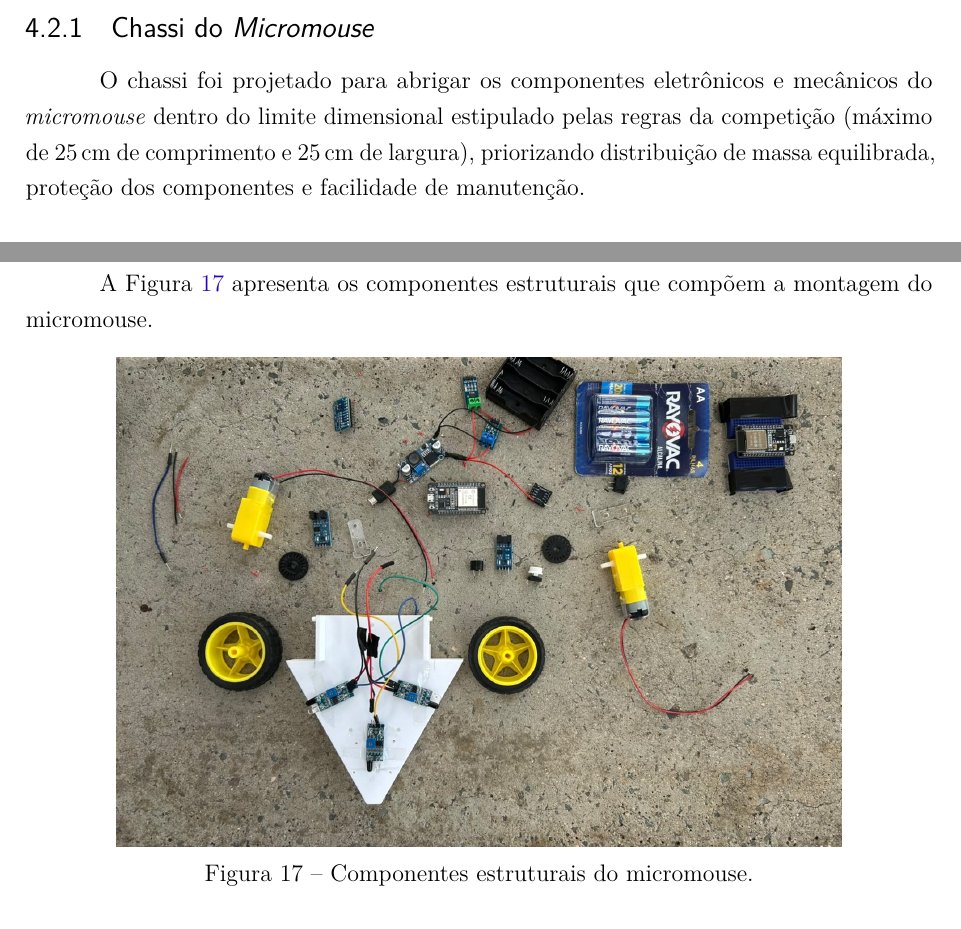
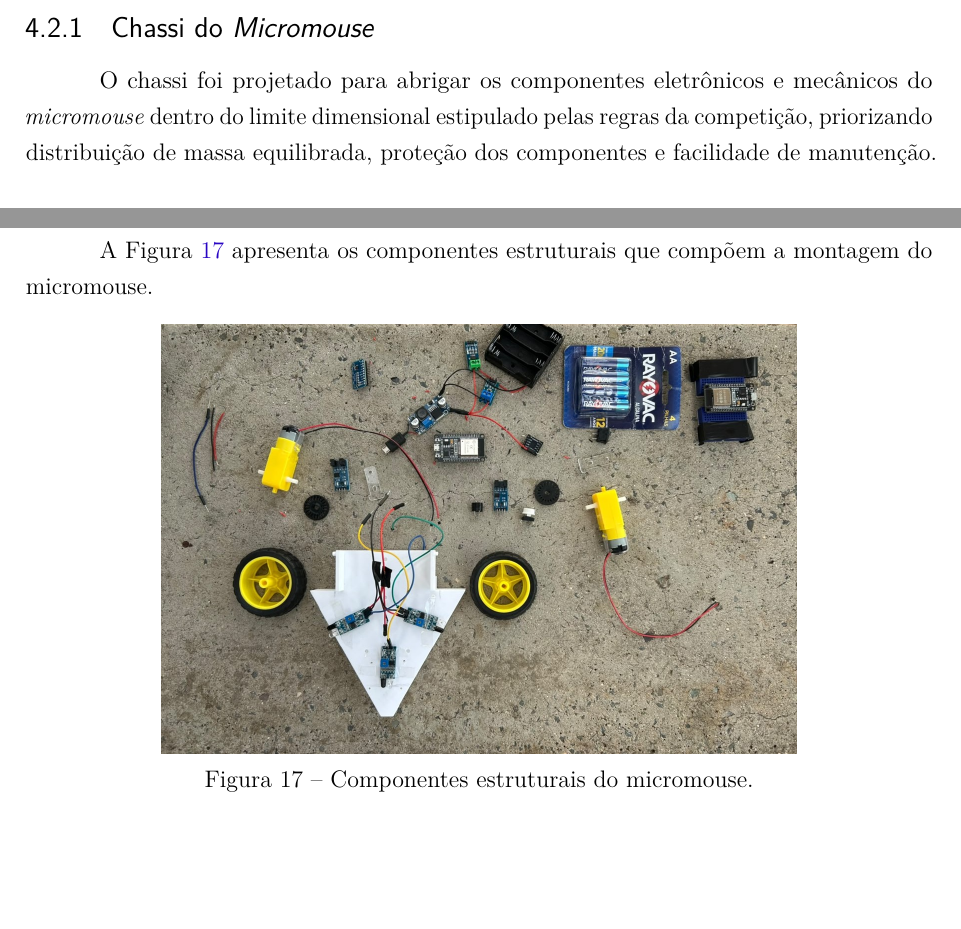
Before and after one commit to fcte-pi1/2026_1_PI1_Grupo01_Juliana, a LaTeX thesis (docs/relatorio/relatorio.tex, which reads docs/relatorio/editaveis/06_projetoconceitual.tex, docs/relatorio/editaveis/09_resultados.tex): two parts of pages 24 and 54 of 77 before the commit and two parts of pages 24 and 54 of 75 after it, joined at a grey line, cut so that both start at the same text, the shorter picture padded with empty space. Compiled offline with pdfLaTeX.

Commit message:
docs: ajuste de texto da parte de estrutura e espaçamento das figuras

```diff
--- a/docs/relatorio/editaveis/06_projetoconceitual.tex
+++ b/docs/relatorio/editaveis/06_projetoconceitual.tex
@@ -29,7 +29,7 @@ projeto que orientaram os modelos em CAD.
 
 \subsection{Chassi do \textit{Micromouse}}
 
-O chassi foi projetado para abrigar os componentes eletrônicos e mecânicos do \textit{micromouse} dentro do limite dimensional estipulado pelas regras da competição (máximo de 25\,cm de comprimento e 25\,cm de largura), priorizando distribuição de massa equilibrada, proteção dos componentes e facilidade de manutenção.
+O chassi foi projetado para abrigar os componentes eletrônicos e mecânicos do \textit{micromouse} dentro do limite dimensional estipulado pelas regras da competição, priorizando distribuição de massa equilibrada, proteção dos componentes e facilidade de manutenção.
 
 \subsubsection{Primeiro Protótipo}
 
--- a/docs/relatorio/editaveis/09_resultados.tex
+++ b/docs/relatorio/editaveis/09_resultados.tex
@@ -39,7 +39,7 @@ A Figura \ref{fig:chassi_desmontado} apresenta os componentes estruturais que co
 
 \begin{figure}[H]
     \centering
-    \includegraphics[width=0.8\linewidth]{figuras/desmontado.jpeg}
+    \includegraphics[width=0.7\linewidth]{figuras/desmontado.jpeg}
     \caption{Componentes estruturais do micromouse.}
     \label{fig:chassi_desmontado}
 \end{figure}
```
Also changed, not shown: docs/relatorio/editaveis/09_resultados.tex (4 more changed lines).
